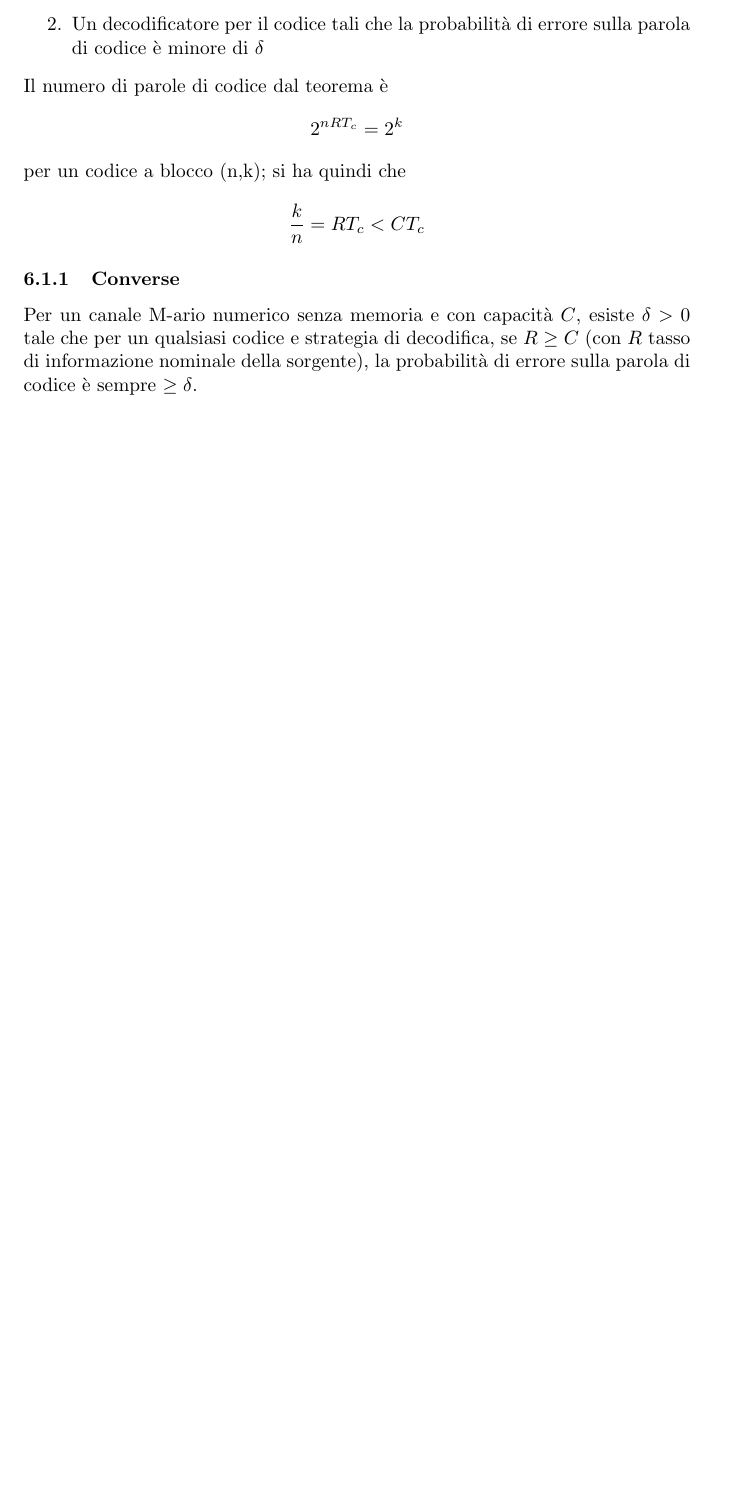
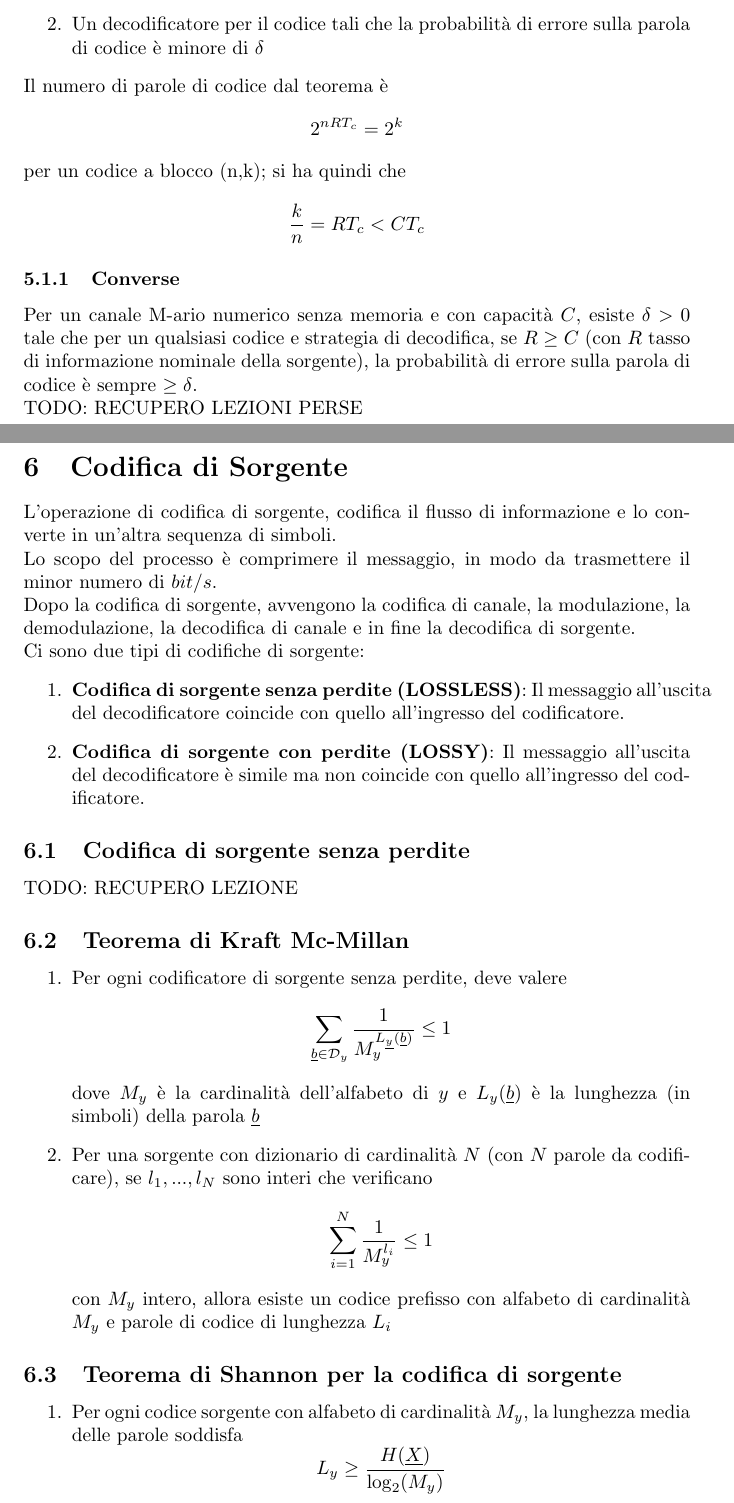
Before and after one commit to Zanzibarr/Appunti-3-Anno, a LaTeX document (Fondamenti di Telecomunicazioni/appunti.tex): part of page 31 of 31 before the commit and two parts of pages 31 and 32 of 33 after it, the two joined at a grey line, cut so that both start at the same text, the shorter picture padded with empty space. Compiled offline with pdfLaTeX.

Commit message:
2022/12/20

```diff
--- a/Fondamenti di Telecomunicazioni/appunti.tex
+++ b/Fondamenti di Telecomunicazioni/appunti.tex
@@ -1037,9 +1026,36 @@ Se $R<C$, allora per ogni $\delta>0$ e per ogni $n$ sufficientemente grande, esi
 Il numero di parole di codice dal teorema è $$2^{nRT_c}=2^k$$ per un codice a blocco (n,k); si ha quindi che $$\frac{k}{n}=RT_c<CT_c$$
 
 \subsubsection{Converse}
-Per un canale M-ario numerico senza memoria e con capacità $C$, esiste $\delta>0$ tale che per un qualsiasi codice e strategia di decodifica, se $R\geq C$ (con $R$ tasso di informazione nominale della sorgente), la probabilità di errore sulla parola di codice è sempre $\geq\delta$.
+Per un canale M-ario numerico senza memoria e con capacità $C$, esiste $\delta>0$ tale che per un qualsiasi codice e strategia di decodifica, se $R\geq C$ (con $R$ tasso di informazione nominale della sorgente), la probabilità di errore sulla parola di codice è sempre $\geq\delta$.\\
+TODO: RECUPERO LEZIONI PERSE
 
 
 
 
 
+
+
+\newpage
+\section{Codifica di Sorgente}
+L'operazione di codifica di sorgente, codifica il flusso di informazione e lo converte in un'altra sequenza di simboli.\\
+Lo scopo del processo è comprimere il messaggio, in modo da trasmettere il minor numero di $bit/s$.\\
+Dopo la codifica di sorgente, avvengono la codifica di canale, la modulazione, la demodulazione, la decodifica di canale e in fine la decodifica di sorgente.\\
+Ci sono due tipi di codifiche di sorgente:
+\begin{enumerate}
+	\item \textbf{Codifica di sorgente senza perdite (LOSSLESS)}: Il messaggio all'uscita del decodificatore coincide con quello all'ingresso del codificatore.
+	\item \textbf{Codifica di sorgente con perdite (LOSSY)}: Il messaggio all'uscita del decodificatore è simile ma non coincide con quello all'ingresso del codificatore.
+\end{enumerate}
+
+\subsection{Codifica di sorgente senza perdite}
+
+TODO: RECUPERO LEZIONE
+
+\subsection{Teorema di Kraft Mc-Millan}
+\begin{enumerate}
+	\item Per ogni codificatore di sorgente senza perdite, deve valere $$\sum_{\underline{b}\in\mathcal{D}_y}\frac{1}{M_y^{L_{\underline{y}}(\underline{b})}}\leq 1$$ dove $M_y$ è la cardinalità dell'alfabeto di $y$ e $L_y(\underline{b})$ è la lunghezza (in simboli) della parola $\underline{b}$
+	\item Per una sorgente con dizionario di cardinalità $N$ (con $N$ parole da codificare), se $l_1,...,l_N$ sono interi che verificano $$\sum_{i=1}^N\frac{1}{M_y^{l_i}}\leq 1$$ con $M_y$ intero, allora esiste un codice prefisso con alfabeto di cardinalità $M_y$ e parole di codice di lunghezza $L_i$
+\end{enumerate}
+
+\subsection{Teorema di Shannon per la codifica di sorgente}
+\begin{enumerate}
+	\item Per ogni codice sorgente con alfabeto di cardinalità $M_y$, la lunghezza media delle parole soddisfa $$L_y\geq \frac{H(\underline{X})}{\log_2(M_y)}$$
```
Also changed, not shown: Fondamenti di Telecomunicazioni/appunti.pdf, Fondamenti di Telecomunicazioni/appunti.tex (48 more changed lines), 3 other files.
